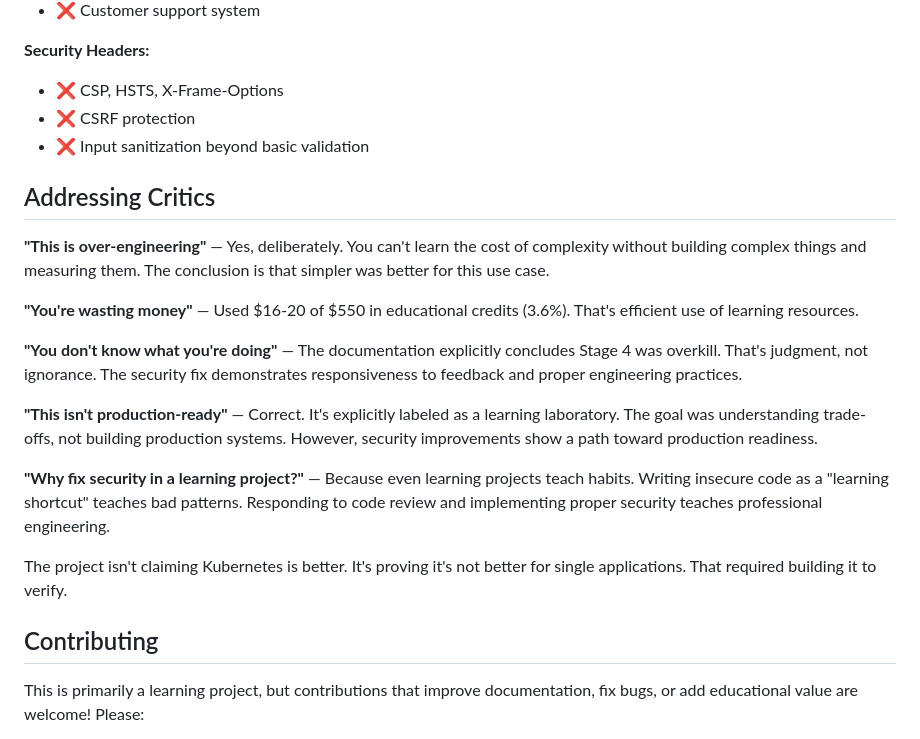
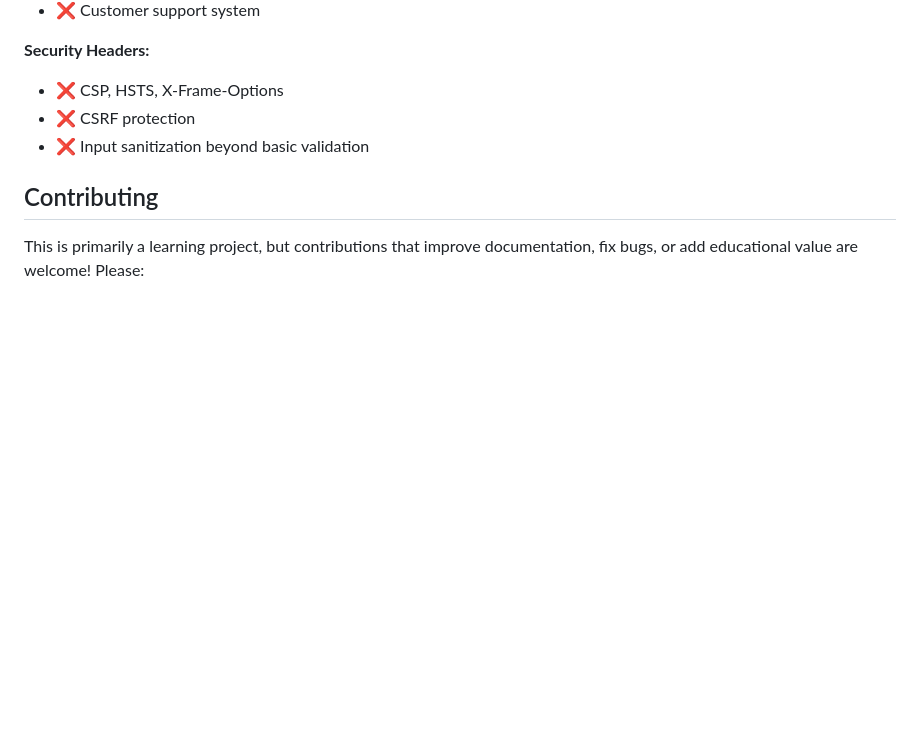
Before and after one commit to ibraheemcisse/ioc-labs-ecommerce, a Markdown page: README.md, the part around the change. Drawn GitHub-style; blank space fills up the shorter version.

```diff
--- a/README.md
+++ b/README.md
@@ -352,20 +352,6 @@ This is a learning project. Still needed for production:
 - ❌ CSRF protection
 - ❌ Input sanitization beyond basic validation
 
-## Addressing Critics
-
-**"This is over-engineering"** — Yes, deliberately. You can't learn the cost of complexity without building complex things and measuring them. The conclusion is that simpler was better for this use case.
-
-**"You're wasting money"** — Used $16-20 of $550 in educational credits (3.6%). That's efficient use of learning resources.
-
-**"You don't know what you're doing"** — The documentation explicitly concludes Stage 4 was overkill. That's judgment, not ignorance. The security fix demonstrates responsiveness to feedback and proper engineering practices.
-
-**"This isn't production-ready"** — Correct. It's explicitly labeled as a learning laboratory. The goal was understanding trade-offs, not building production systems. However, security improvements show a path toward production readiness.
-
-**"Why fix security in a learning project?"** — Because even learning projects teach habits. Writing insecure code as a "learning shortcut" teaches bad patterns. Responding to code review and implementing proper security teaches professional engineering.
-
-The project isn't claiming Kubernetes is better. It's proving it's not better for single applications. That required building it to verify.
-
 ## Contributing
 
 This is primarily a learning project, but contributions that improve documentation, fix bugs, or add educational value are welcome! Please:
```
